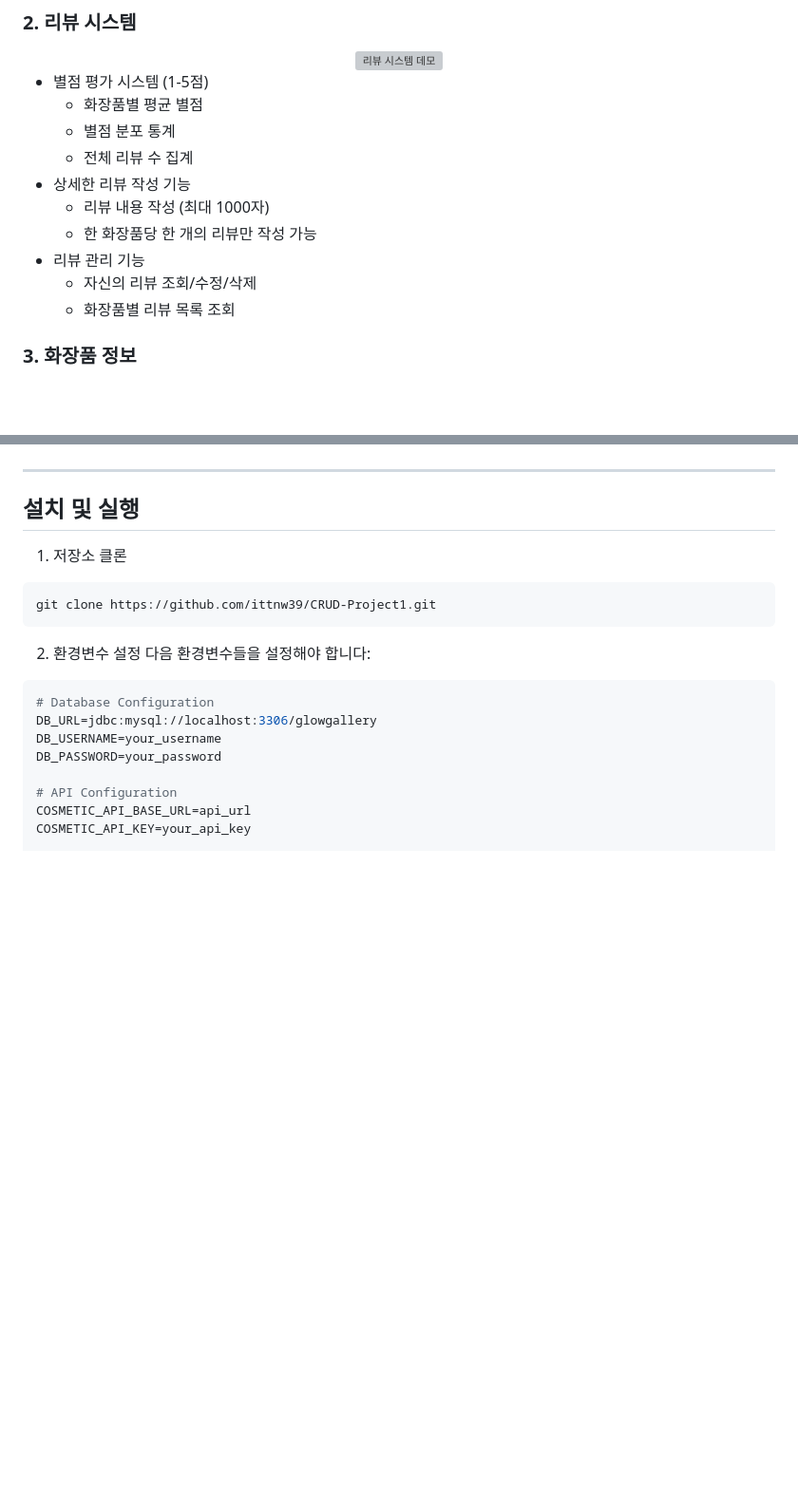
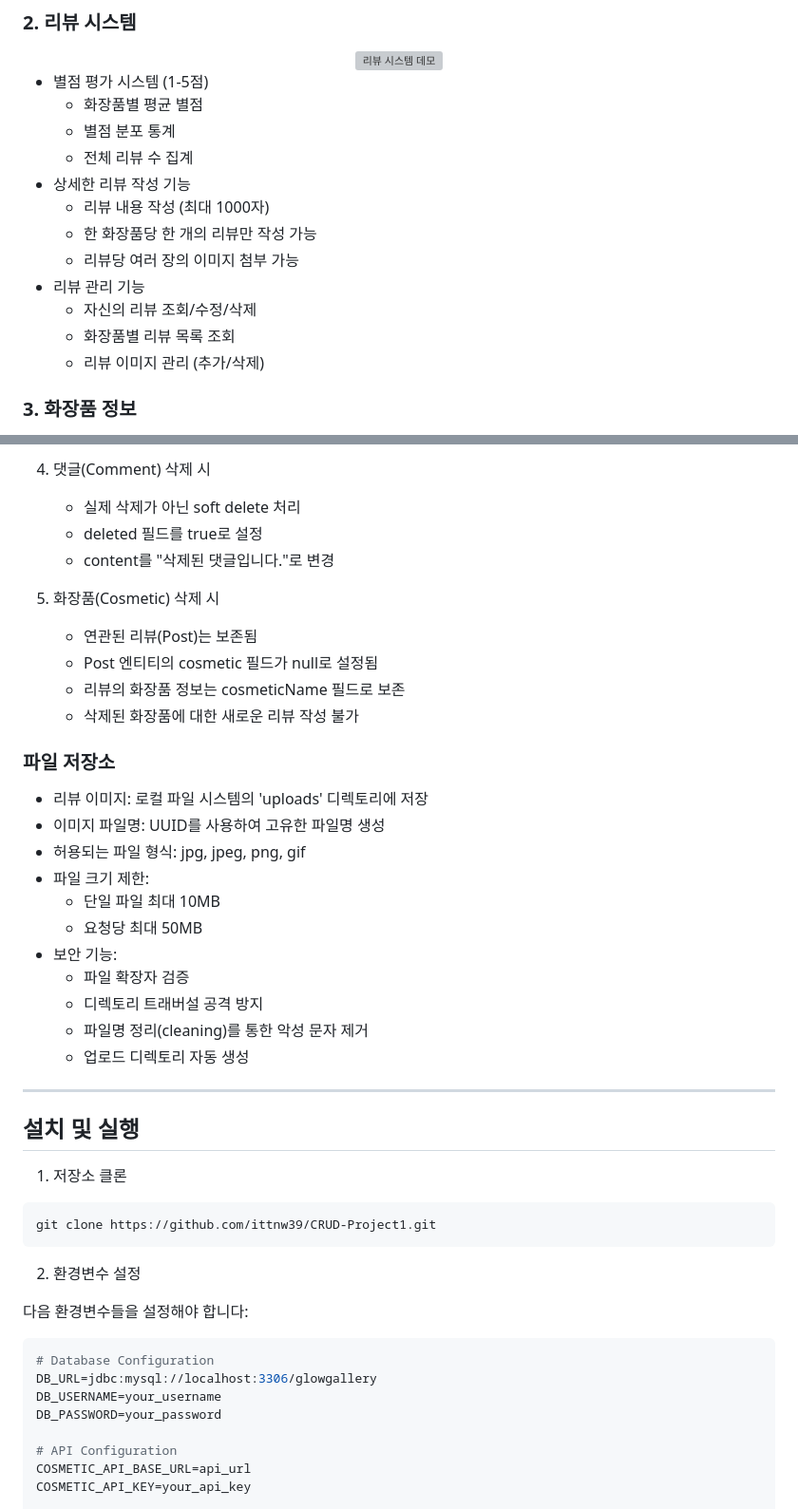
Before and after one commit to ittnw39/CRUD-Project1, a Markdown page: README.md, 2 parts joined by grey strips. Shown: that part at 95% size. GitHub-like rendering; folded sections open; blank space fills up the shorter version; grey boxes are pictures that could not be loaded.

````diff
--- a/README.md
+++ b/README.md
@@ -27,9 +27,11 @@
 - 상세한 리뷰 작성 기능
   - 리뷰 내용 작성 (최대 1000자)
   - 한 화장품당 한 개의 리뷰만 작성 가능
+  - 리뷰당 여러 장의 이미지 첨부 가능
 - 리뷰 관리 기능
   - 자신의 리뷰 조회/수정/삭제
   - 화장품별 리뷰 목록 조회
+  - 리뷰 이미지 관리 (추가/삭제)
 
 ### 3. 화장품 정보
 <div align="center">
@@ -145,3 +218,26 @@ src
+4. 댓글(Comment) 삭제 시
+   - 실제 삭제가 아닌 soft delete 처리
+   - deleted 필드를 true로 설정
+   - content를 "삭제된 댓글입니다."로 변경
+
+5. 화장품(Cosmetic) 삭제 시
+   - 연관된 리뷰(Post)는 보존됨
+   - Post 엔티티의 cosmetic 필드가 null로 설정됨
+   - 리뷰의 화장품 정보는 cosmeticName 필드로 보존
+   - 삭제된 화장품에 대한 새로운 리뷰 작성 불가
+
+### 파일 저장소
+- 리뷰 이미지: 로컬 파일 시스템의 'uploads' 디렉토리에 저장
+- 이미지 파일명: UUID를 사용하여 고유한 파일명 생성
+- 허용되는 파일 형식: jpg, jpeg, png, gif
+- 파일 크기 제한:
+  - 단일 파일 최대 10MB
+  - 요청당 최대 50MB
+- 보안 기능:
+  - 파일 확장자 검증
+  - 디렉토리 트래버설 공격 방지
+  - 파일명 정리(cleaning)를 통한 악성 문자 제거
+  - 업로드 디렉토리 자동 생성
 
 ---
 
@@ -153,6 +249,7 @@ git clone https://github.com/ittnw39/CRUD-Project1.git
 ```
 
 2. 환경변수 설정
+
 다음 환경변수들을 설정해야 합니다:
 ```properties
 # Database Configuration
````
Also changed, not shown: other parts of README.md (+107 -36 lines).
